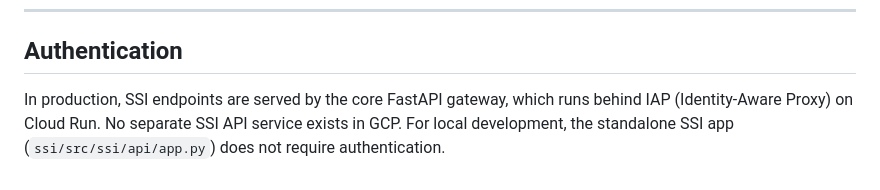
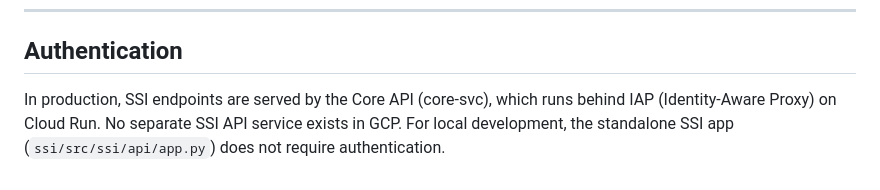
Before and after one commit to intelligenceforgood/ssi, a Markdown page: docs/api_reference.md, the part around the change. Rendered like a GitHub page.

Commit message:
Completed 3.0.12 — Remove ssi-job, service-only cutover of tasks/ssi_case_enrichment_and_live_monitor.md

```diff
--- a/docs/api_reference.md
+++ b/docs/api_reference.md
@@ -165,4 +165,4 @@ These routes serve the built-in Jinja2 web interface and are not part of the JSO
 
 ## Authentication
 
-In production, SSI endpoints are served by the core FastAPI gateway, which runs behind IAP (Identity-Aware Proxy) on Cloud Run. No separate SSI API service exists in GCP. For local development, the standalone SSI app (`ssi/src/ssi/api/app.py`) does not require authentication.
+In production, SSI endpoints are served by the Core API (core-svc), which runs behind IAP (Identity-Aware Proxy) on Cloud Run. No separate SSI API service exists in GCP. For local development, the standalone SSI app (`ssi/src/ssi/api/app.py`) does not require authentication.
```
